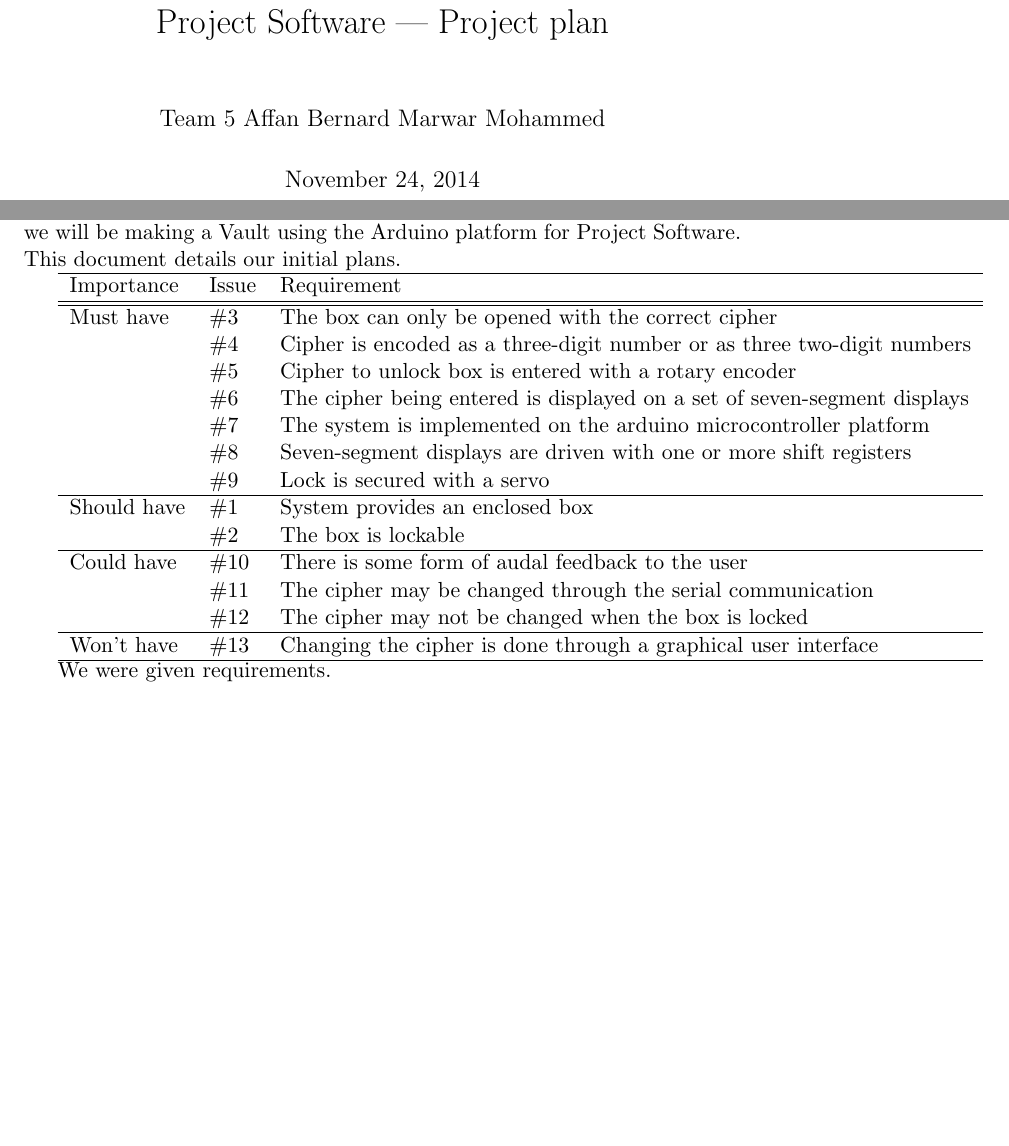
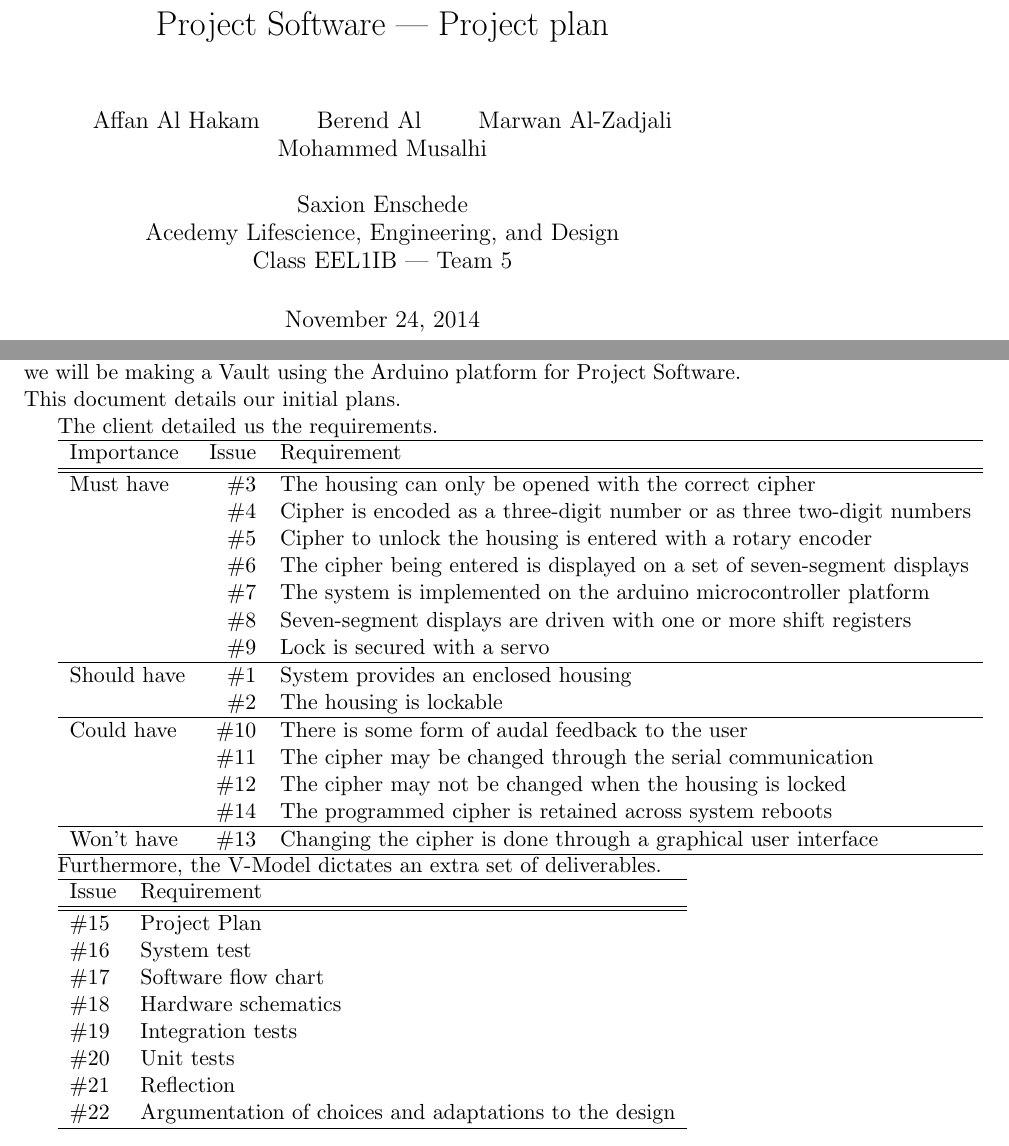
Before and after one commit to bernard-saxion/ProjectSoftware, a LaTeX document (projectplan/projectplan.tex): two parts of pages 1 and 3 of 7, joined at a grey line, cut so that both start at the same text, the shorter picture padded with empty space. Compiled offline with pdfLaTeX.

Commit message:
added further requirements

```diff
--- a/projectplan/projectplan.tex
+++ b/projectplan/projectplan.tex
@@ -1,5 +1,5 @@
 \documentclass[twoside,a4paper,11pt,titlepage]{report}
-\author{ Team 5 Affan Bernard  Marwar Mohammed }
+\author{ Affan Al Hakam\and Berend Al \and Marwan Al-Zadjali \and Mohammed Musalhi \and\\ Saxion Enschede \\ Acedemy Lifescience, Engineering, and Design \\ Class EEL1IB --- Team 5}
 \title{Project Software --- Project plan}
 \begin{document}
 \maketitle
@@ -7,29 +7,47 @@
 \chapter{Result}
 We are Team 5 of class EEL1IB, Saxion Enschede, in our second quarter we will be making a Vault using the Arduino platform for Project Software. This document details our initial plans.
 
-\begin{tabular}[hbp]{lll}
+The client detailed us the requirements.
+
+\begin{tabular}[hbp]{lrl}
 \hline Importance & Issue & Requirement \\ \hline
 \hline Must have
-& \#3 & The box can only be opened with the correct cipher \\
+& \#3 & The housing can only be opened with the correct cipher \\
 & \#4 & Cipher is encoded as a three-digit number or as three two-digit numbers \\
-& \#5 & Cipher to unlock box is entered with a rotary encoder \\
+& \#5 & Cipher to unlock the housing is entered with a rotary encoder \\
 & \#6 & The cipher being entered is displayed on a set of seven-segment displays \\
 & \#7 & The system is implemented on the arduino microcontroller platform \\
 & \#8 & Seven-segment displays are driven with one or more shift registers \\
 & \#9 & Lock is secured with a servo \\
 \hline Should have
-& \#1 & System provides an enclosed box \\
-& \#2 & The box is lockable \\
+& \#1 & System provides an enclosed housing \\
+& \#2 & The housing is lockable \\
 \hline Could have
 & \#10 & There is some form of audal feedback to the user \\
 & \#11 & The cipher may be changed through the serial communication \\
-& \#12 & The cipher may not be changed when the box is locked \\
+& \#12 & The cipher may not be changed when the housing is locked \\
+& \#14 & The programmed cipher is retained across system reboots \\
 \hline Won't have
 & \#13 & Changing the cipher is done through a graphical user interface \\
 \hline
 \end{tabular}
 
-We were given requirements.
+Furthermore, the V-Model dictates an extra set of deliverables.
+
+\begin{tabular}[hbp]{ll}
+\hline Issue & Requirement \\\hline
+\hline
+\#15 & Project Plan \\
+\#16 & System test \\
+\#17 & Software flow chart \\
+\#18 & Hardware schematics \\
+\#19 & Integration tests \\
+\#20 & Unit tests \\
+\#21 & Reflection \\
+\#22 & Argumentation of choices and adaptations to the design \\
+\hline
+\end{tabular}
+
 \chapter{Activities}
 We have a lot to do.
 \chapter{Organisation}
```
